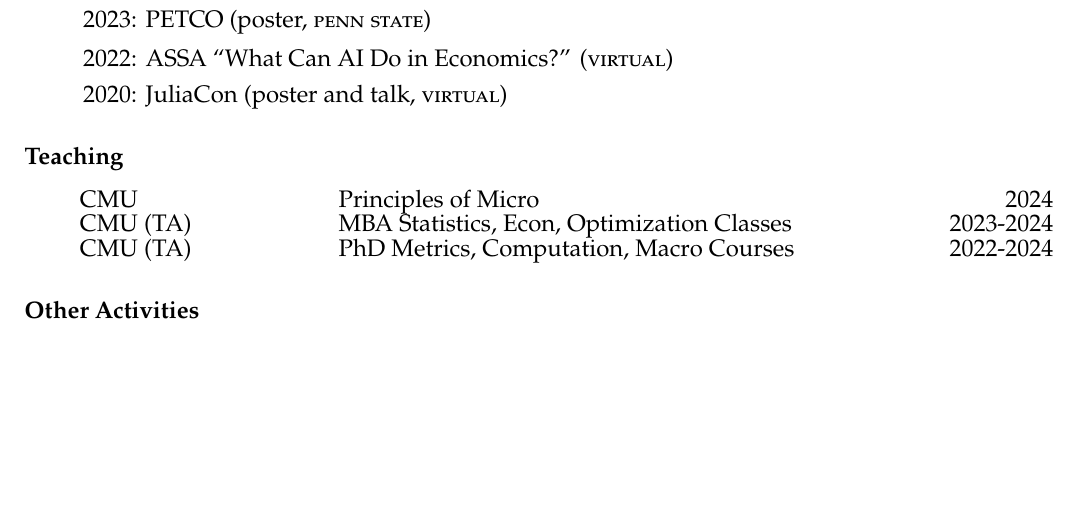
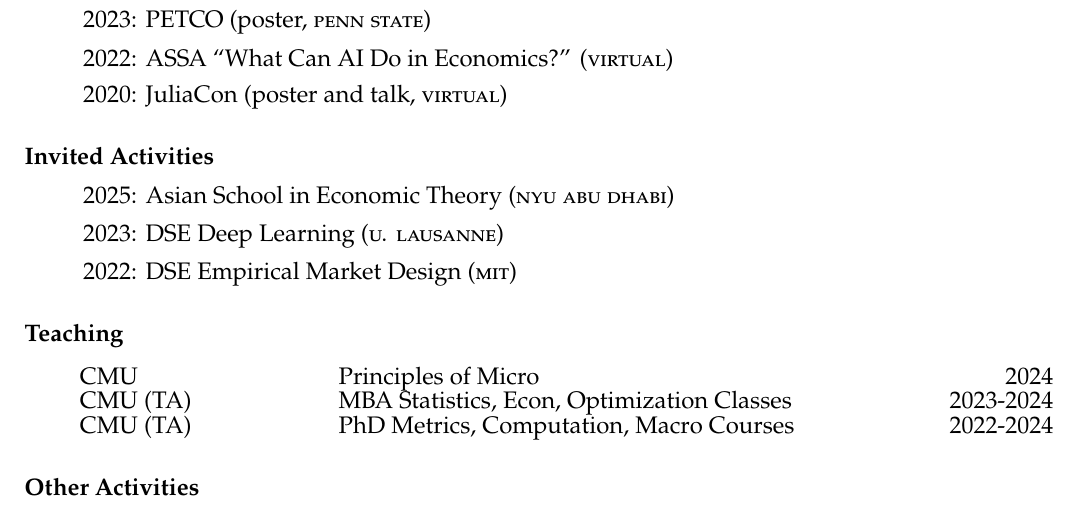
Before and after one commit to arnavs/resume, a LaTeX CV (sood-cv_full.tex): part of page 2 of 2, cut so that both start at the same text, the shorter picture padded with empty space. Compiled offline with pdfLaTeX.

Commit message:
Update Oct 29 25, 10:27:28

```diff
--- a/sood-cv_full.tex
+++ b/sood-cv_full.tex
@@ -139,12 +139,12 @@
   \item 2020: JuliaCon (poster and talk, \textsc{virtual})
 \end{itemize}
 
-% \subsubsection*{Invited Attendee}
-% \begin{itemize}
-%   \item 2025: Asian School in Economic Theory (\textsc{nyu abu dhabi})
-%   \item 2023: DSE Deep Learning (\textsc{u. lausanne})
-%   \item 2022: DSE Empirical Market Design (\textsc{mit})
-% \end{itemize}
+\subsubsection*{Invited Activities}
+\begin{itemize}
+  \item 2025: Asian School in Economic Theory (\textsc{nyu abu dhabi})
+  \item 2023: DSE Deep Learning (\textsc{u. lausanne})
+  \item 2022: DSE Empirical Market Design (\textsc{mit})
+\end{itemize}
 
 \subsubsection*{Teaching}
 
```
